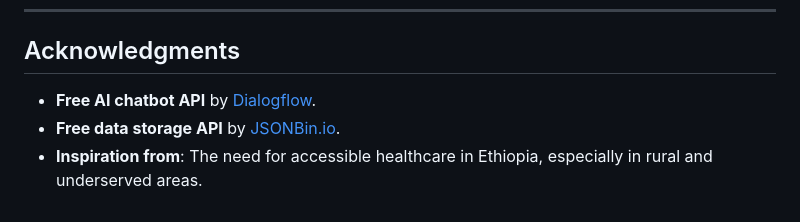
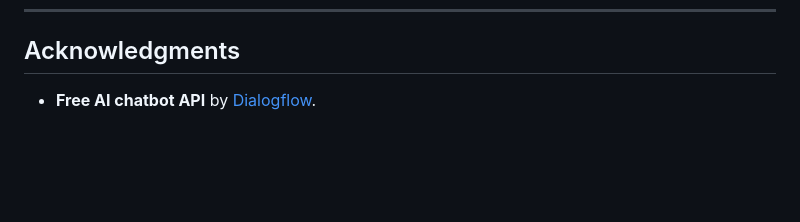
Before and after one commit to Ahlamv/Smart-healthcare, a Markdown page: README.md, the part around the change. Drawn GitHub-style; blank space fills up the shorter version.

```diff
--- a/README.md
+++ b/README.md
@@ -81,6 +81,4 @@ ai-hospital-management/
 ---
 
 ## Acknowledgments
-- **Free AI chatbot API** by [Dialogflow](https://dialogflow.cloud.google.com/).
-- **Free data storage API** by [JSONBin.io](https://jsonbin.io/).
-- **Inspiration from**: The need for accessible healthcare in Ethiopia, especially in rural and underserved areas.
+- **Free AI chatbot API** by [Dialogflow]([https://dialogflow.cloud.google.com/](https://selamapi.vercel.app/v1)).
```
